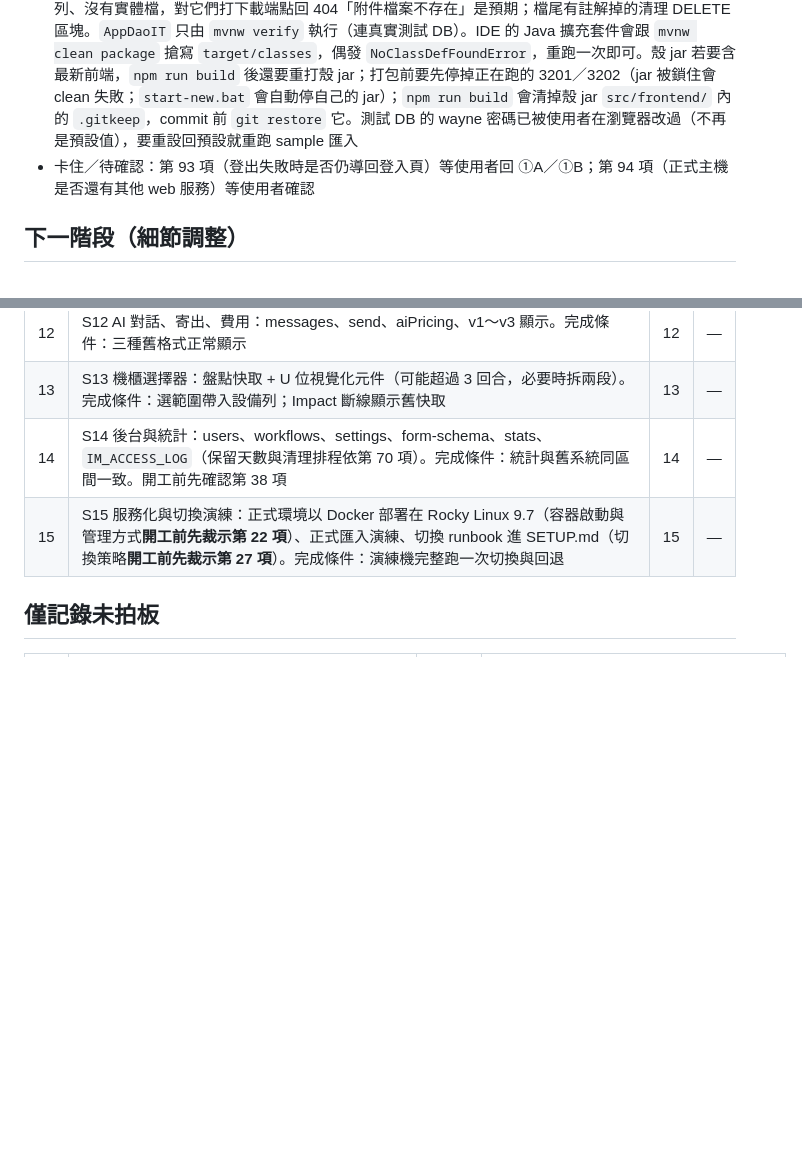
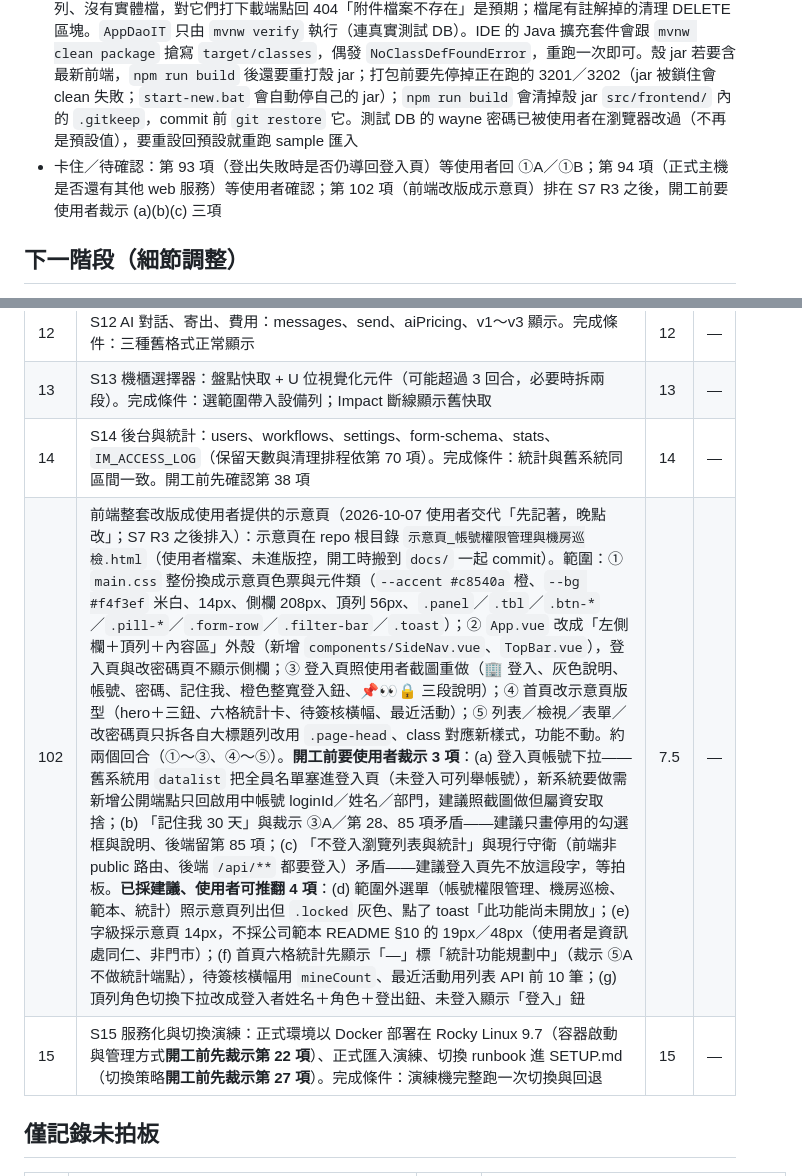
Before and after one commit to rt-wayne/Infra_Manager, a Markdown page: BACKLOG.md, 2 parts joined by grey strips. GitHub-like rendering; blank space fills up the shorter version.

Commit message:
BACKLOG：登記第 102 項前端改版成示意頁（S7 R3 之後排入，含 3 項待裁示）
Co-Authored-By: Claude Fable 5.1 <noreply@anthropic.com>

```diff
--- a/BACKLOG.md
+++ b/BACKLOG.md
@@ -23,7 +23,7 @@
 - 下一步：S7 R3 前端（送審／撤回／簽核接真 API），計畫與交接欄見 `backlog/7-s7-approval-engine.md`「R3」。R2 已完成且 `verify` 全綠（IT 18 個、兩個完成條件都過）。**測試 DB 的 `IM_ROLE` 曾經是空的**，2026-10-07 由 Claude 補回 V1 預載 6 筆，詳見計畫檔交接欄
 - 已改動：R1 新增 `ApprovalWriteDao`、`AppFlowService`、`AppSubmitValidator`、`AppFlowController`、`FlowActionRequest`；`AppWriteDao` 加 `transition`／`updateFlowId`；`AppPermissionService.canSubmit` 開啟（草稿且申請人或 admin）。R2 新增 `DecisionRequest`、`DecisionPolicy`、`AppFlowService.decide`、`POST /api/apps/{id}/decisions`、`ApprovalWriteDao.decideStep`／`activateNext`、`AppWriteDao.updateStatus`、測試 `DecisionPolicyTest`／`AppFlowDecisionIT`
 - 要記得的事：**使用者的真實後端 `application.properties` 要自己補 `im.attach.root`**（不補時下載端點回 500）。S4 種子 `db/oracle/sample/S4_sample_apps.sql` 已於 2026-10-07 由 Claude 以 JDBC 匯入測試 DB（待我簽核掛 wayne＝T0001，依 `CLAUDE.md`「測試 DB 分工」）；它只建附件索引列、沒有實體檔，對它們打下載端點回 404「附件檔案不存在」是預期；檔尾有註解掉的清理 DELETE 區塊。`AppDaoIT` 只由 `mvnw verify` 執行（連真實測試 DB）。IDE 的 Java 擴充套件會跟 `mvnw clean package` 搶寫 `target/classes`，偶發 `NoClassDefFoundError`，重跑一次即可。殼 jar 若要含最新前端，`npm run build` 後還要重打殼 jar；打包前要先停掉正在跑的 3201／3202（jar 被鎖住會 clean 失敗；`start-new.bat` 會自動停自己的 jar）；`npm run build` 會清掉殼 jar `src/frontend/` 內的 `.gitkeep`，commit 前 `git restore` 它。測試 DB 的 wayne 密碼已被使用者在瀏覽器改過（不再是預設值），要重設回預設就重跑 sample 匯入
-- 卡住／待確認：第 93 項（登出失敗時是否仍導回登入頁）等使用者回 ①A／①B；第 94 項（正式主機是否還有其他 web 服務）等使用者確認
+- 卡住／待確認：第 93 項（登出失敗時是否仍導回登入頁）等使用者回 ①A／①B；第 94 項（正式主機是否還有其他 web 服務）等使用者確認；第 102 項（前端改版成示意頁）排在 S7 R3 之後，開工前要使用者裁示 (a)(b)(c) 三項
 
 ## 下一階段（細節調整）
 
@@ -58,6 +58,7 @@
 | 12 | S12 AI 對話、寄出、費用：messages、send、aiPricing、v1～v3 顯示。完成條件：三種舊格式正常顯示 | 12 | — |
 | 13 | S13 機櫃選擇器：盤點快取 + U 位視覺化元件（可能超過 3 回合，必要時拆兩段）。完成條件：選範圍帶入設備列；Impact 斷線顯示舊快取 | 13 | — |
 | 14 | S14 後台與統計：users、workflows、settings、form-schema、stats、`IM_ACCESS_LOG`（保留天數與清理排程依第 70 項）。完成條件：統計與舊系統同區間一致。開工前先確認第 38 項 | 14 | — |
+| 102 | 前端整套改版成使用者提供的示意頁（2026-10-07 使用者交代「先記著，晚點改」；S7 R3 之後排入）：示意頁在 repo 根目錄 `示意頁_帳號權限管理與機房巡檢.html`（使用者檔案、未進版控，開工時搬到 `docs/` 一起 commit）。範圍：① `main.css` 整份換成示意頁色票與元件類（`--accent #c8540a` 橙、`--bg #f4f3ef` 米白、14px、側欄 208px、頂列 56px、`.panel`／`.tbl`／`.btn-*`／`.pill-*`／`.form-row`／`.filter-bar`／`.toast`）；② `App.vue` 改成「左側欄＋頂列＋內容區」外殼（新增 `components/SideNav.vue`、`TopBar.vue`），登入頁與改密碼頁不顯示側欄；③ 登入頁照使用者截圖重做（🏢 登入、灰色說明、帳號、密碼、記住我、橙色整寬登入鈕、📌👀🔒 三段說明）；④ 首頁改示意頁版型（hero＋三鈕、六格統計卡、待簽核橫幅、最近活動）；⑤ 列表／檢視／表單／改密碼頁只拆各自大標題列改用 `.page-head`、class 對應新樣式，功能不動。約兩個回合（①～③、④～⑤）。**開工前要使用者裁示 3 項**：(a) 登入頁帳號下拉——舊系統用 `datalist` 把全員名單塞進登入頁（未登入可列舉帳號），新系統要做需新增公開端點只回啟用中帳號 loginId／姓名／部門，建議照截圖做但屬資安取捨；(b) 「記住我 30 天」與裁示 ③A／第 28、85 項矛盾——建議只畫停用的勾選框與說明、後端留第 85 項；(c) 「不登入瀏覽列表與統計」與現行守衛（前端非 public 路由、後端 `/api/**` 都要登入）矛盾——建議登入頁先不放這段字，等拍板。**已採建議、使用者可推翻 4 項**：(d) 範圍外選單（帳號權限管理、機房巡檢、範本、統計）照示意頁列出但 `.locked` 灰色、點了 toast「此功能尚未開放」；(e) 字級採示意頁 14px，不採公司範本 README §10 的 19px／48px（使用者是資訊處同仁、非門市）；(f) 首頁六格統計先顯示「—」標「統計功能規劃中」（裁示 ⑤A 不做統計端點），待簽核橫幅用 `mineCount`、最近活動用列表 API 前 10 筆；(g) 頂列角色切換下拉改成登入者姓名＋角色＋登出鈕、未登入顯示「登入」鈕 | 7.5 | — |
 | 15 | S15 服務化與切換演練：正式環境以 Docker 部署在 Rocky Linux 9.7（容器啟動與管理方式**開工前先裁示第 22 項**）、正式匯入演練、切換 runbook 進 SETUP.md（切換策略**開工前先裁示第 27 項**）。完成條件：演練機完整跑一次切換與回退 | 15 | — |
 
 ## 僅記錄未拍板
```
